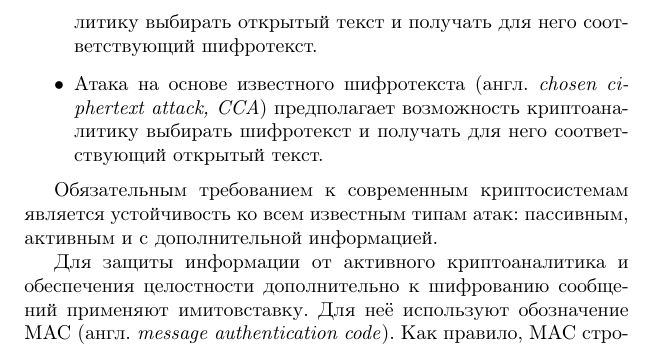
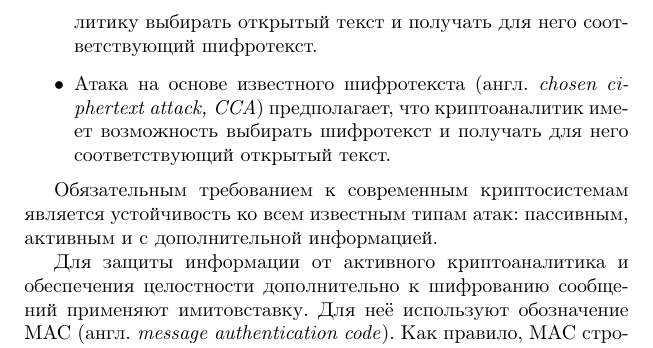
Before and after one commit to vlsergey/infosec, a LaTeX book (Information Security.tex, which reads Cryptanalysis_methods_and_types_of_attacks.tex): part of page 26 of 316, cut so that both start at the same text. Compiled offline with pdfLaTeX.

Commit message:
Update Cryptanalysis_methods_and_types_of_attacks.tex

```diff
--- a/Cryptanalysis_methods_and_types_of_attacks.tex
+++ b/Cryptanalysis_methods_and_types_of_attacks.tex
@@ -25,7 +25,7 @@
 Часто для нахождения секретного ключа криптоатаки строят в предположениях о доступности дополнительной информации. Приведем примеры.
 \begin{itemize}
     \item Атака на основе известного открытого текста\index{атака!с известным открытым текстом} (\langen{chosen plaintext attack, CPA}) предполагает возможность криптоаналитику выбирать открытый текст и получать для него соответствующий шифротекст.
-    \item Атака на основе известного шифротекста\index{атака!с известным шифротекстом} (\langen{chosen ciphertext attack, CCA}) предполагает возможность криптоаналитику выбирать шифротекст и получать для него соответствующий открытый текст.
+    \item Атака на основе известного шифротекста\index{атака!с известным шифротекстом} (\langen{chosen ciphertext attack, CCA}) предполагает, что криптоаналитик имеет возможность выбирать шифротекст и получать для него соответствующий открытый текст.
 \end{itemize}
 
 Обязательным требованием к современным криптосистемам является устойчивость ко всем известным типам атак: пассивным, активным и с дополнительной информацией.
```
